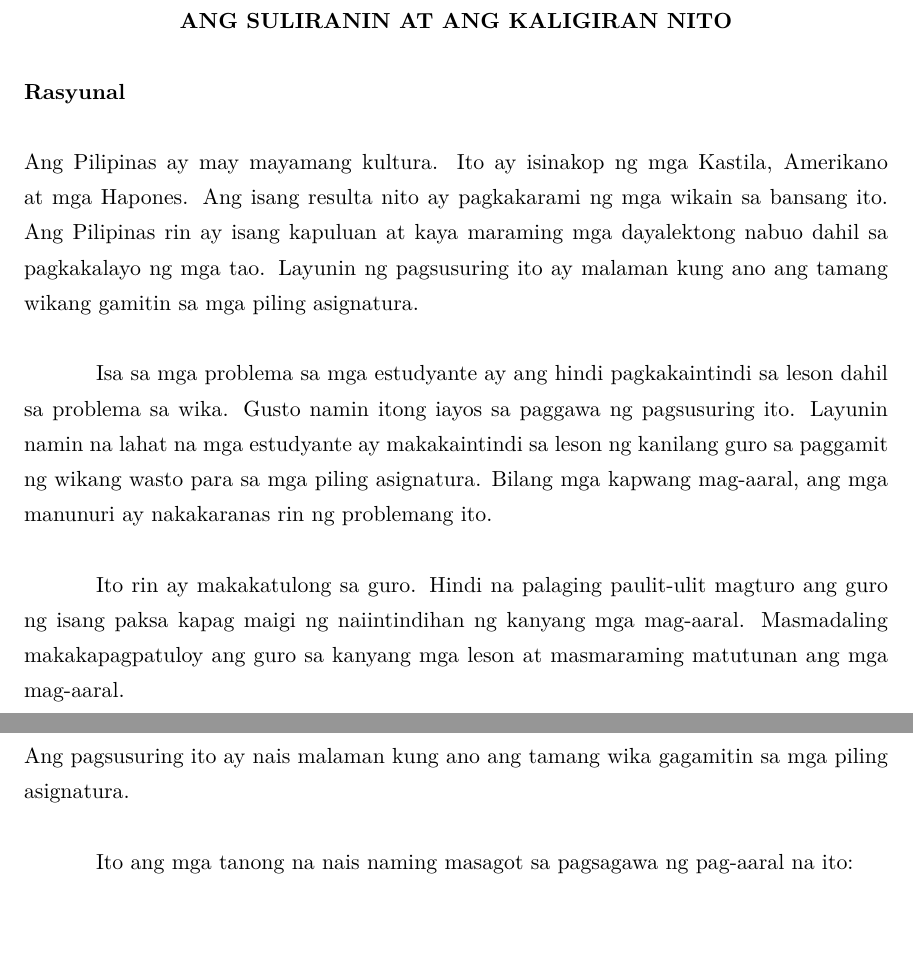
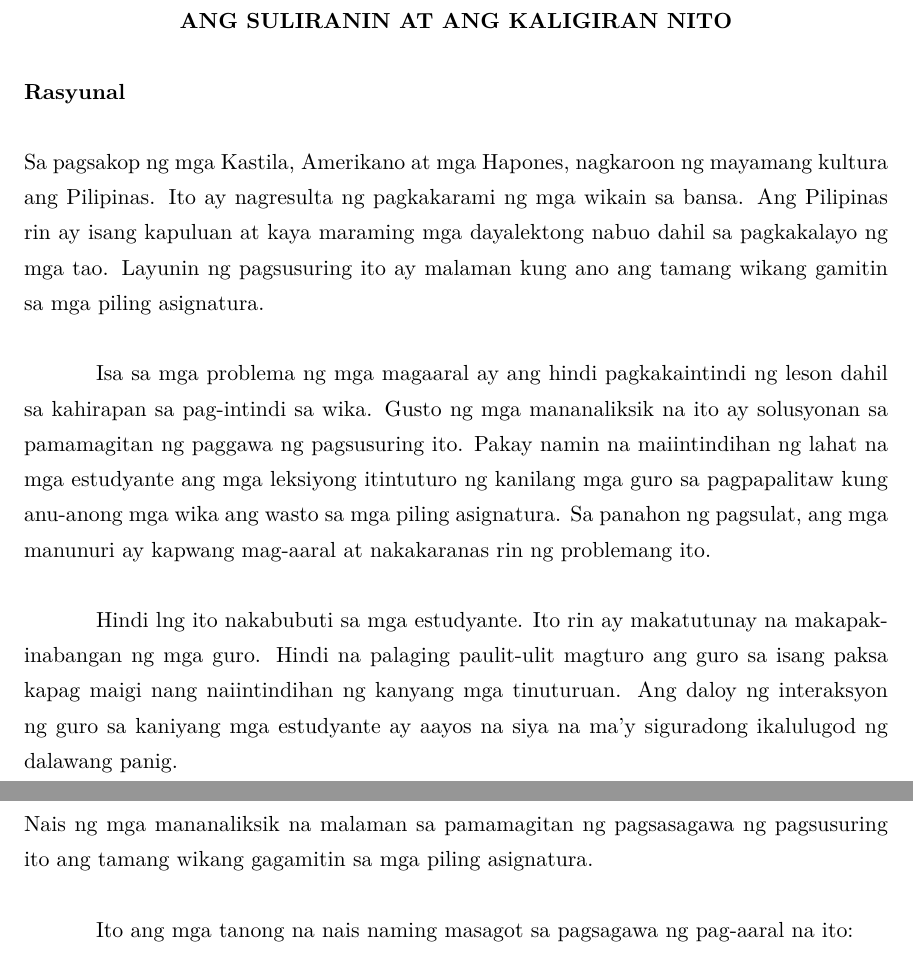
Before and after one commit to adrianparvino/FilRes, a LaTeX document (Research.tex): two parts of pages 3 and 4 of 8, joined at a grey line, cut so that both start at the same text. Compiled offline with XeLaTeX.

Commit message:
Amended Rasyunal and Suliranin as suggested by a fellow researcher.

```diff
--- a/Research.tex
+++ b/Research.tex
@@ -55,27 +55,30 @@
 \pagebreak
 \chapter {Ang Suliranin at ang Kaligiran Nito}
 \section {Rasyunal}
-Ang Pilipinas ay may mayamang kultura. Ito ay isinakop ng mga Kastila, Amerikano
-at mga Hapones. Ang isang resulta nito ay pagkakarami ng mga wikain sa bansang
-ito. Ang Pilipinas rin ay isang kapuluan at kaya maraming mga dayalektong nabuo
-dahil sa pagkakalayo ng mga tao. Layunin ng pagsusuring ito ay malaman kung ano
-ang tamang wikang gamitin sa mga piling asignatura.
+Sa pagsakop ng mga Kastila, Amerikano at mga Hapones, nagkaroon ng mayamang
+kultura ang Pilipinas. Ito ay nagresulta ng pagkakarami ng mga wikain sa
+bansa. Ang Pilipinas rin ay isang kapuluan at kaya maraming mga
+dayalektong nabuo dahil sa pagkakalayo ng mga tao. Layunin ng pagsusuring ito ay
+malaman kung ano ang tamang wikang gamitin sa mga piling asignatura.
 
-Isa sa mga problema sa mga estudyante ay ang hindi pagkakaintindi sa leson dahil
-sa problema sa wika. Gusto namin itong iayos sa paggawa ng pagsusuring ito.
-Layunin namin na lahat na mga estudyante ay makakaintindi sa leson ng kanilang
-guro sa paggamit ng wikang wasto para sa mga piling asignatura. Bilang mga
-kapwang mag-aaral, ang mga manunuri ay nakakaranas rin ng problemang ito.
+Isa sa mga problema ng mga magaaral ay ang hindi pagkakaintindi ng leson dahil
+sa kahirapan sa pag-intindi sa wika. Gusto ng mga mananaliksik na ito ay
+solusyonan sa pamamagitan ng paggawa ng pagsusuring ito. Pakay namin na
+maiintindihan ng lahat na mga estudyante ang mga leksiyong itintuturo ng
+kanilang mga guro sa pagpapalitaw kung anu-anong mga wika ang wasto sa mga
+piling asignatura. Sa panahon ng pagsulat, ang mga manunuri ay kapwang mag-aaral
+at nakakaranas rin ng problemang ito.
 
-Ito rin ay makakatulong sa guro. Hindi na palaging paulit-ulit magturo ang guro
-ng isang paksa kapag maigi ng naiintindihan ng kanyang mga mag-aaral.
-Masmadaling makakapagpatuloy ang guro sa kanyang mga leson at masmaraming
-matutunan ang mga mag-aaral.
+Hindi lng ito nakabubuti sa mga estudyante. Ito rin ay makatutunay na
+makapakinabangan ng mga guro. Hindi na palaging paulit-ulit magturo ang guro sa
+isang paksa kapag maigi nang naiintindihan ng kanyang mga tinuturuan. Ang daloy
+ng interaksyon ng guro sa kaniyang mga estudyante ay aayos na siya na ma’y
+siguradong ikalulugod ng dalawang panig.
 
 \pagebreak
 \section {Paglalahad ng Suliranin}
-Ang pagsusuring ito ay nais malaman kung ano ang tamang wika gagamitin sa mga
-piling asignatura.
+Nais ng mga mananaliksik na malaman sa pamamagitan ng pagsasagawa ng pagsusuring
+ito ang tamang wikang gagamitin sa mga piling asignatura.
 
 Ito ang mga tanong na nais naming masagot sa pagsagawa ng pag-aaral na ito:
 
```
